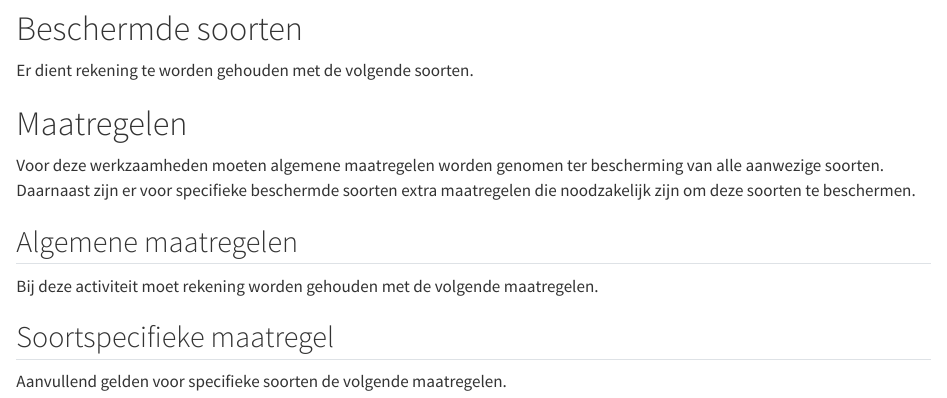
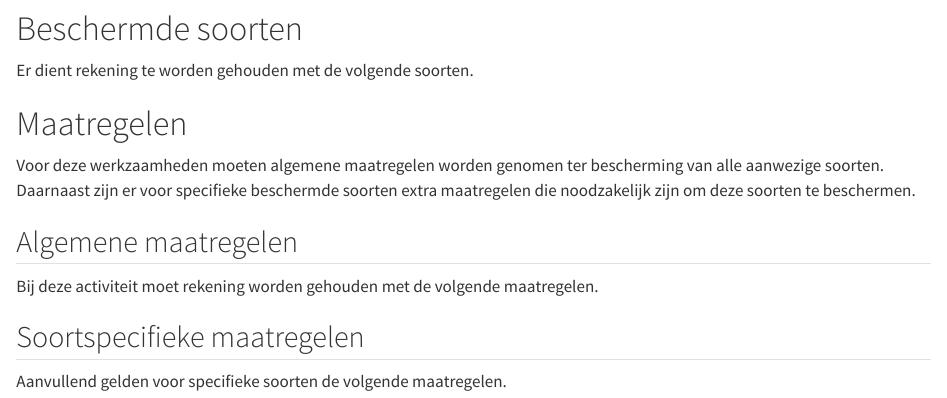
Before and after one commit to HHSK-wkl/ecologische_werkprotocollen, a Quarto document (ecologische_werkprotocollen.qmd): the page in a window 1100 px wide, from 790 px down. Rendered offline with R 4.5, knitr and Pandoc in place of Quarto, with nearby package versions; the code chunks are not run, so their results and figures are left out; drawn as R Markdown's standard HTML page in place of the format the file asks for.

Commit message:
tekstuele verbetering

````diff
--- a/ecologische_werkprotocollen.qmd
+++ b/ecologische_werkprotocollen.qmd
@@ -92,7 +92,7 @@ Bij deze activiteit moet rekening worden gehouden met de volgende maatregelen.
 algemene_maatregelen_sel
 ```
 
-## Soortspecifieke maatregel
+## Soortspecifieke maatregelen
 
 Aanvullend gelden voor specifieke soorten de volgende maatregelen.
 
````
